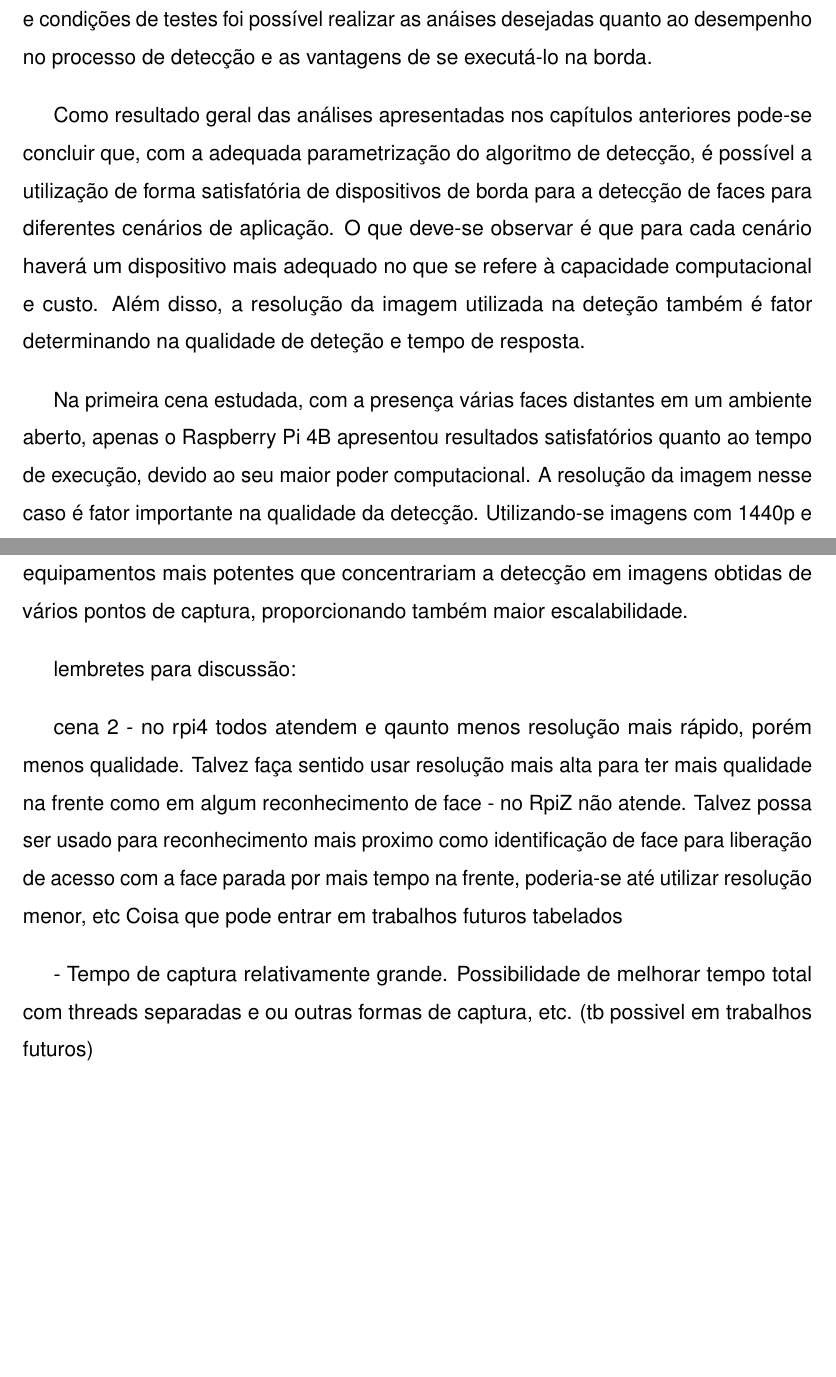
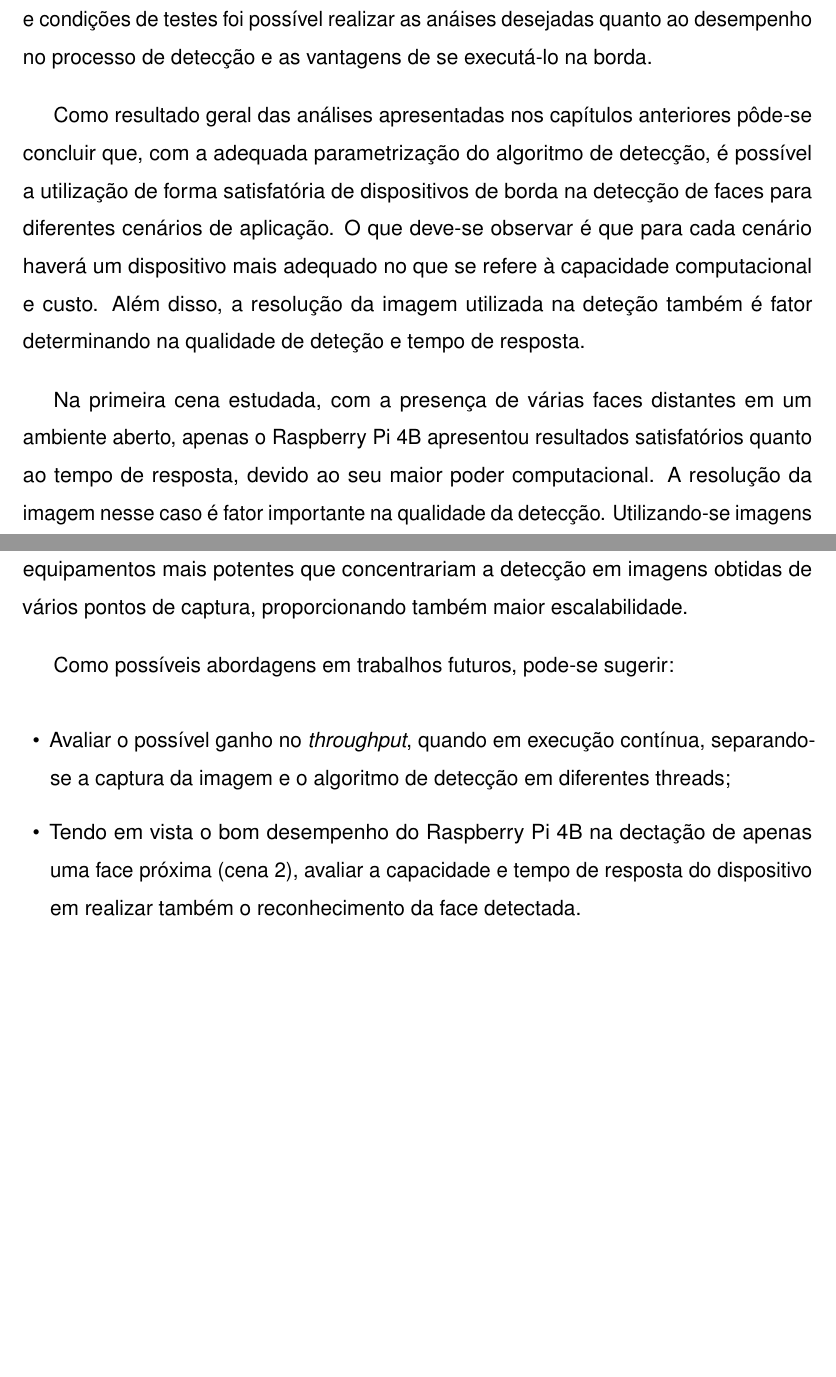
Before and after one commit to conradoad/tcc_ceca_ifes, a LaTeX thesis (Dissertation/main.tex, which reads Dissertation/Cap5_Conclusao/Conclusao.tex): two parts of pages 84 and 85 of 88 before the commit and two parts of pages 83 and 84 of 87 after it, joined at a grey line, cut so that both start at the same text. Compiled offline with pdfLaTeX.

Commit message:
COnclui considrações finais e resumo

```diff
--- a/Dissertation/Cap5_Conclusao/Conclusao.tex
+++ b/Dissertation/Cap5_Conclusao/Conclusao.tex
@@ -5,18 +5,16 @@ Esse trablho se propôs a realizar um estudo sobre a aplicabilidade e vantagens
 
 Através do desenvolvimento de uma ferramenta para a análise, parametrização e obtenção de dados, foi possível testar a deteção de faces em dois dispositivos SBC (single board computer), o Raspberry Pi 4B e o Rapberry Pi Zero W, utilizando-se o algoritmo \textit{Haar cascade object detection}, bastante difundido e rápido, adequado para rodar em dispositivos com poucos recursos computacionais. Com os dados obtidos a partir das diversas imagens preparadas para representar diferentes cenários e condições de testes foi possível realizar as anáises desejadas quanto ao desempenho no processo de detecção e as vantagens de se executá-lo na borda.
 
-Como resultado geral das análises apresentadas nos capítulos anteriores pode-se concluir que, com a adequada parametrização do algoritmo de detecção, é possível a utilização de forma satisfatória de dispositivos de borda para a detecção de faces para diferentes cenários de aplicação. O que deve-se observar é que para cada cenário haverá um dispositivo mais adequado no que se refere à capacidade computacional e custo. Além disso, a resolução da imagem utilizada na deteção também é fator determinando na qualidade de deteção e tempo de resposta.
+Como resultado geral das análises apresentadas nos capítulos anteriores pôde-se concluir que, com a adequada parametrização do algoritmo de detecção, é possível a utilização de forma satisfatória de dispositivos de borda na detecção de faces para diferentes cenários de aplicação. O que deve-se observar é que para cada cenário haverá um dispositivo mais adequado no que se refere à capacidade computacional e custo. Além disso, a resolução da imagem utilizada na deteção também é fator determinando na qualidade de deteção e tempo de resposta.
 
-Na primeira cena estudada, com a presença várias faces distantes em um ambiente aberto, apenas o Raspberry Pi 4B apresentou resultados satisfatórios quanto ao tempo de execução, devido ao seu maior poder computacional. A resolução da imagem nesse caso é fator importante na qualidade da detecção. Utilizando-se imagens com 1440p e 1080p a maioria das faces presentes foram detectadas.
+Na primeira cena estudada, com a presença de várias faces distantes em um ambiente aberto, apenas o Raspberry Pi 4B apresentou resultados satisfatórios quanto ao tempo de resposta, devido ao seu maior poder computacional. A resolução da imagem nesse caso é fator importante na qualidade da detecção. Utilizando-se imagens com 1440p e 1080p a maioria das faces presentes foram detectadas.
 
 Na segunda cena, onde se tem a detecção de apenas uma face, mas com maior exigência quanto ao tempo de detecção, o Raspberry Pi 4B também apresentou resultados muito satisfatórios, conseguindo realizar a detecção em um tempo consideravelmente menor que o exigido. O Raspberry Pi Zero W também apresentou bons resultados, porém com tempo de detecção um pouco acima do estabelecido para a cena, o que não deve torná-lo inviável, já que com algumas otimizações há grande potencial de redução desse tempo. Além disso, a utilização de um dispositivo de custo mais baixo pode ser suficiente para dar viabilidade financeira a um projeto.
 
 Por fim, ao se comparar os efeitos na utilização de banda, a vantagem de se realizar a detecção de faces no mesmo dispositivo conectado ao sensor de imagem é bastante significativa. Como o dispositivo de borda irá transmitir pela rede apenas os dados referentes às partes das faces detectadas e não a imagem inteira, a economia na utilização de banda que foi observada é de no mínimo 90\%. Assim, além de porporcionar uma economia com infraestrutura de rede, evita-se a necessidade de equipamentos mais potentes que concentrariam a detecção em imagens obtidas de vários pontos de captura, proporcionando também maior escalabilidade.
 
-lembretes para discussão:
-
-cena 2
-- no rpi4 todos atendem e qaunto menos resolução mais rápido, porém menos qualidade. Talvez faça sentido usar resolução mais alta para ter mais qualidade na frente como em algum reconhecimento de face
-- no RpiZ não atende. Talvez possa ser usado para reconhecimento mais proximo como identificação de face para liberação de acesso com a face parada por mais tempo na frente, poderia-se até utilizar resolução menor, etc Coisa que pode entrar em trabalhos futuros tabelados
-
-- Tempo de captura relativamente grande. Possibilidade de melhorar tempo total com threads separadas e ou outras formas de captura, etc. (tb possivel em trabalhos futuros)
+Como possíveis abordagens em trabalhos futuros, pode-se sugerir:
+\begin{itemize}
+    \item Avaliar o possível ganho no \textit{throughput}, quando em execução contínua, separando-se a captura da imagem e o algoritmo de detecção em diferentes threads;
+    \item Tendo em vista o bom desempenho do Raspberry Pi 4B na dectação de apenas uma face próxima (cena 2), avaliar a capacidade e tempo de resposta do dispositivo em realizar também o reconhecimento da face detectada.
+\end{itemize}
--- a/Dissertation/main.tex
+++ b/Dissertation/main.tex
@@ -76,7 +76,7 @@
  % Início do TCC
 \titulo{Ensaios de detec\c cão facial em dispositivos de borda, para monitoramento e controle de acesso em espa\c cos abertos e inteligentes}
 \autor{Conrado Costa}
-\data{2021} %deixar apenas o ano
+\data{2023} %deixar apenas o ano
 \local{Serra -- ES}
 \orientador{Prof. Rafael Emerick Z de Oliveira}
 %\orientador[Orientadora:]{Prof\textsuperscript{a}. Dr\textsuperscript{a}. Nome da Orientadora}
```
Also changed, not shown: Dissertation/Elementos_Pretextuais/abstract.tex (+1 -3 lines), Dissertation/Elementos_Pretextuais/folhaAprovacao.tex (+4 -9 lines), Dissertation/Elementos_Pretextuais/resumo.tex (+2 -2 lines), 20 other files.
